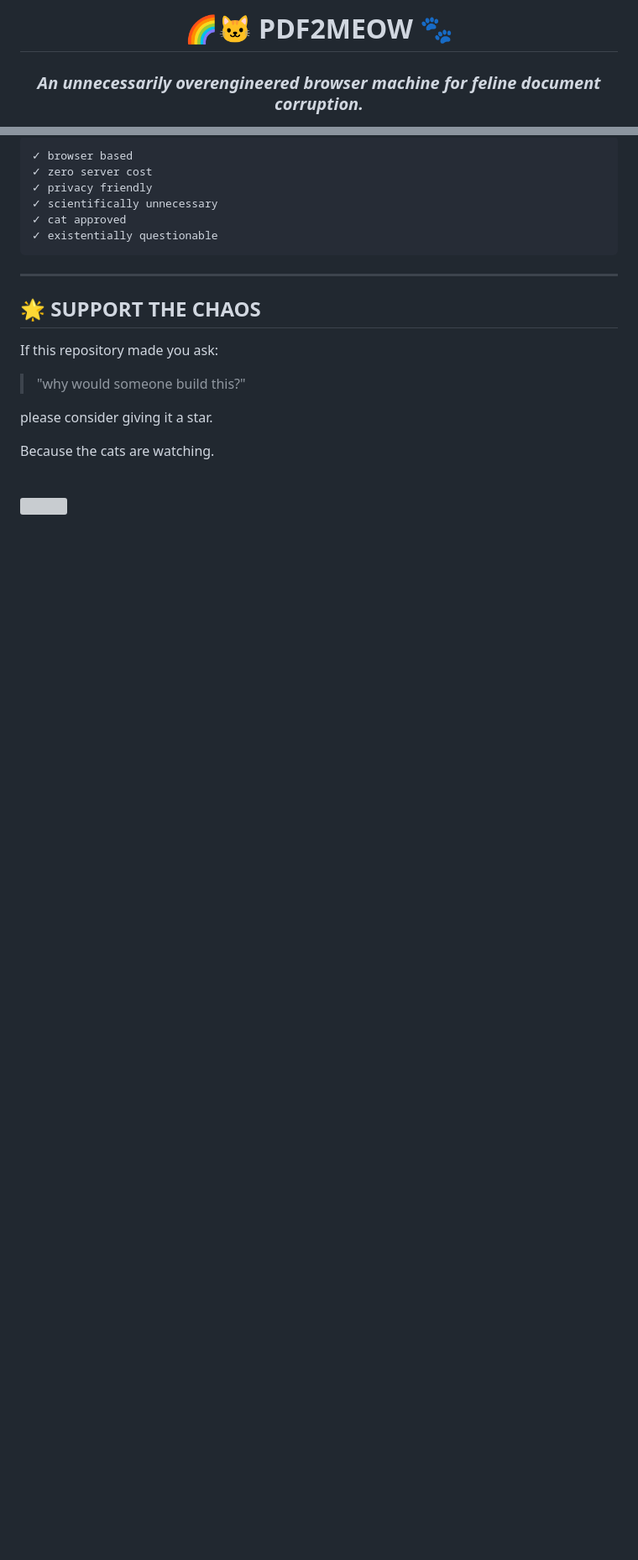
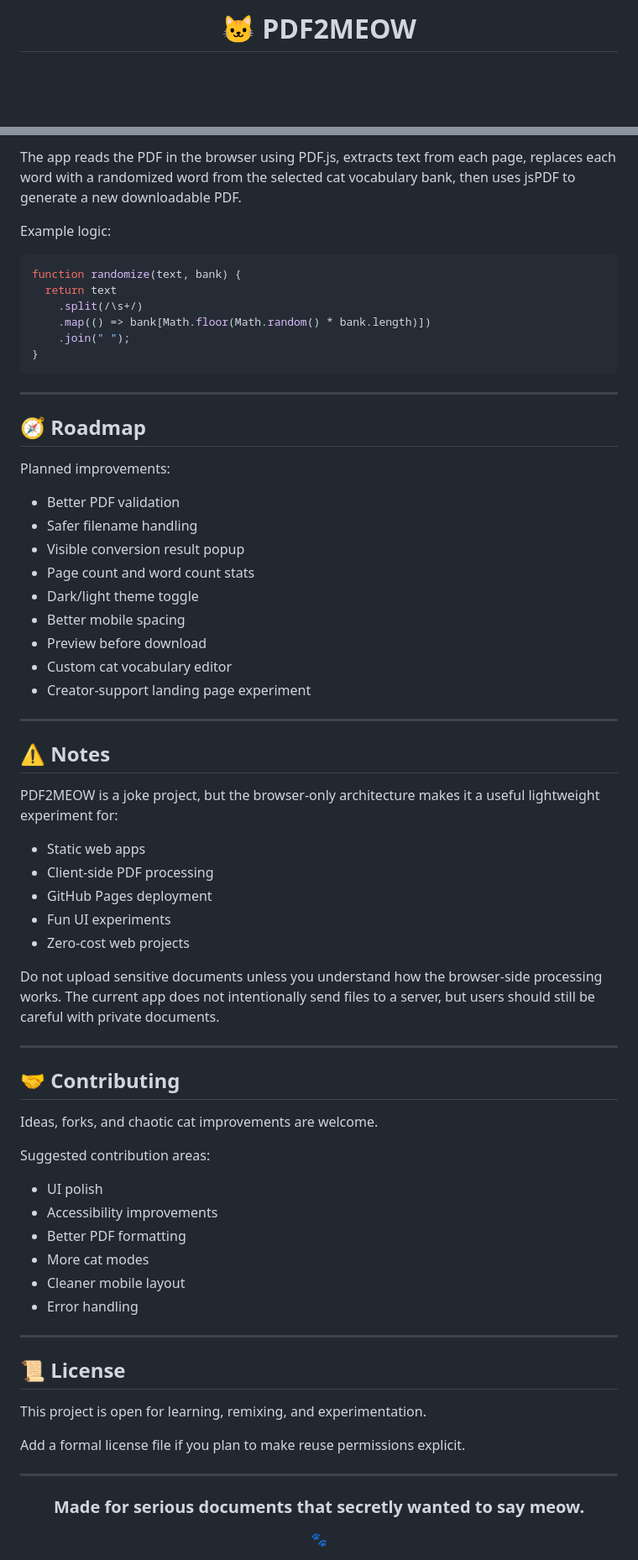
Before and after one commit to Ibnuananta/PDF2MEOW-Zero-Backend-Static-Chaos-App, a Markdown page: README.md, 2 parts joined by grey strips. Shown at 84% size. Rendered like a GitHub page; blank space fills up the shorter version; grey boxes are pictures that could not be loaded.

Commit message:
Redesign README for creator-style project presentation

````diff
--- a/README.md
+++ b/README.md
@@ -1,5 +1,4 @@
 <div align="center">
 
-# 🌈🐱 PDF2MEOW 🐾
-### *An unnecessarily overengineered browser machine for feline document corruption.*
+# 🐱 PDF2MEOW
 
@@ -154,27 +184,76 @@ Open `index.html` and begin your descent.
 
-```txt
-✓ browser based
-✓ zero server cost
-✓ privacy friendly
-✓ scientifically unnecessary
-✓ cat approved
-✓ existentially questionable
+The app reads the PDF in the browser using PDF.js, extracts text from each page, replaces each word with a randomized word from the selected cat vocabulary bank, then uses jsPDF to generate a new downloadable PDF.
+
+Example logic:
+
+```js
+function randomize(text, bank) {
+  return text
+    .split(/\s+/)
+    .map(() => bank[Math.floor(Math.random() * bank.length)])
+    .join(" ");
+}
 ```
 
 ---
 
-## 🌟 SUPPORT THE CHAOS
+## 🧭 Roadmap
 
-If this repository made you ask:
+Planned improvements:
 
-> "why would someone build this?"
+- Better PDF validation
+- Safer filename handling
+- Visible conversion result popup
+- Page count and word count stats
+- Dark/light theme toggle
+- Better mobile spacing
+- Preview before download
+- Custom cat vocabulary editor
+- Creator-support landing page experiment
 
-please consider giving it a star.
+---
 
-Because the cats are watching.
+## ⚠️ Notes
 
-<br>
+PDF2MEOW is a joke project, but the browser-only architecture makes it a useful lightweight experiment for:
 
-<img src="https://media.giphy.com/media/ICOgUNjpvO0PC/giphy.gif" width="220"/>
+- Static web apps
+- Client-side PDF processing
+- GitHub Pages deployment
+- Fun UI experiments
+- Zero-cost web projects
+
+Do not upload sensitive documents unless you understand how the browser-side processing works. The current app does not intentionally send files to a server, but users should still be careful with private documents.
+
+---
+
+## 🤝 Contributing
+
+Ideas, forks, and chaotic cat improvements are welcome.
+
+Suggested contribution areas:
+
+- UI polish
+- Accessibility improvements
+- Better PDF formatting
+- More cat modes
+- Cleaner mobile layout
+- Error handling
+
+---
+
+## 📜 License
+
+This project is open for learning, remixing, and experimentation.
+
+Add a formal license file if you plan to make reuse permissions explicit.
+
+---
+
+<div align="center">
+
+### Made for serious documents that secretly wanted to say meow.
+
+🐾
 
 </div>
````
Also changed, not shown: other parts of README.md (+125 -94 lines).
